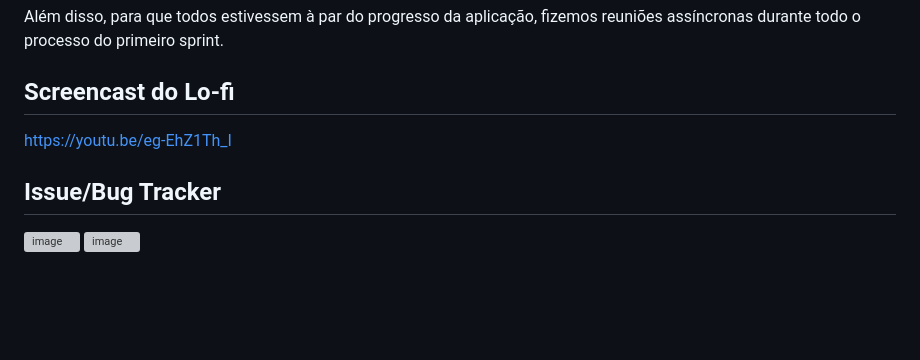
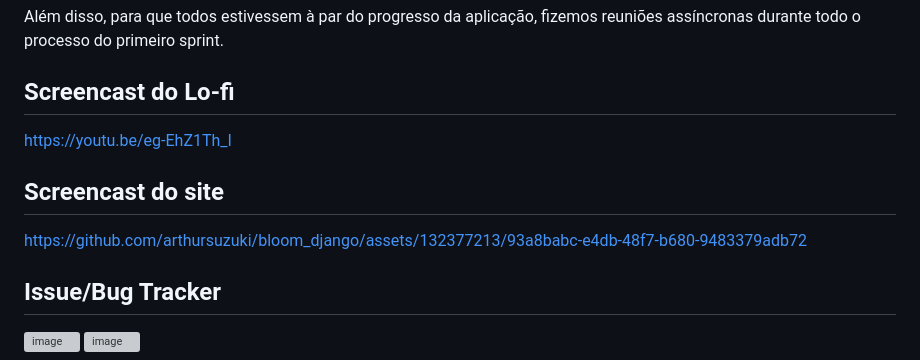
Before and after one commit to arthursuzuki/bloom_django, a Markdown page: README.md, the part around the change. Drawn GitHub-style; blank space fills up the shorter version; grey boxes are pictures that could not be loaded.

```diff
--- a/README.md
+++ b/README.md
@@ -33,6 +33,10 @@ Além disso, para que todos estivessem à par do progresso da aplicação, fizem
 ## Screencast do Lo-fi
 https://youtu.be/eg-EhZ1Th_I
 
+## Screencast do site
+
+https://github.com/arthursuzuki/bloom_django/assets/132377213/93a8babc-e4db-48f7-b680-9483379adb72
+
 ## Issue/Bug Tracker
 ![image](https://github.com/arthursuzuki/bloom_django/assets/129343931/18ae9c8d-b70b-4776-8d8a-aa4f0d4faa81)
 ![image](https://github.com/arthursuzuki/bloom_django/assets/129343931/4747f625-9cd7-4906-893e-a36926d25ef9)
```
